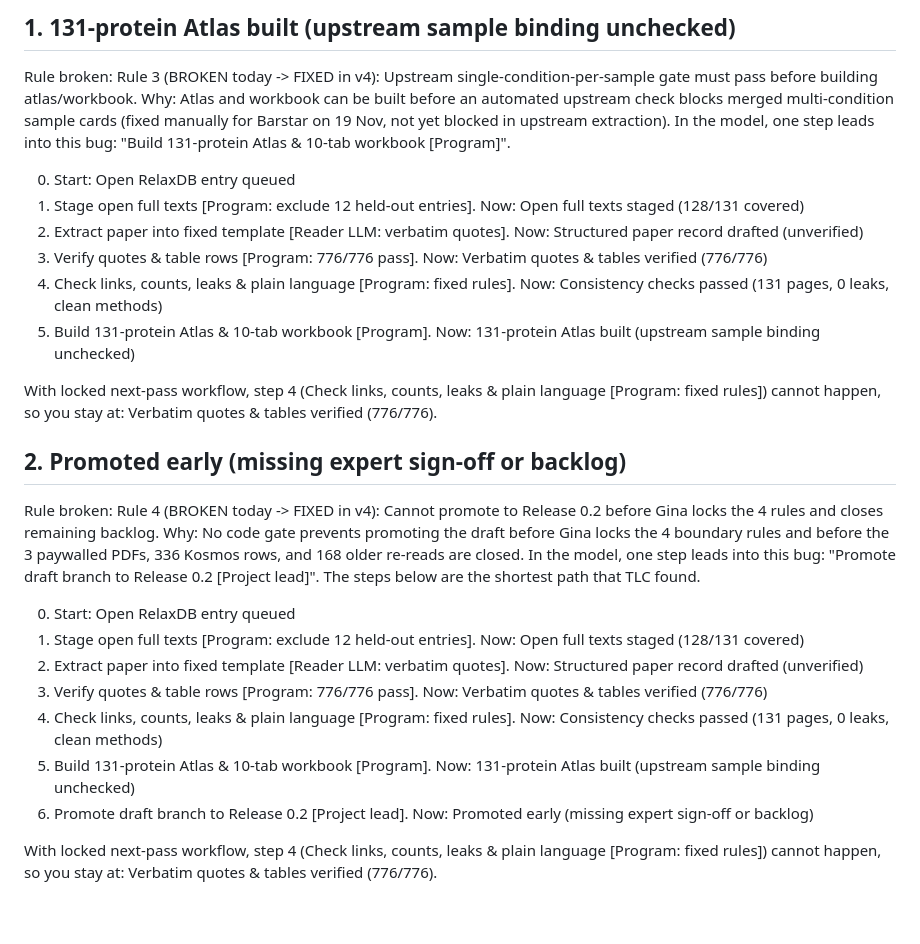
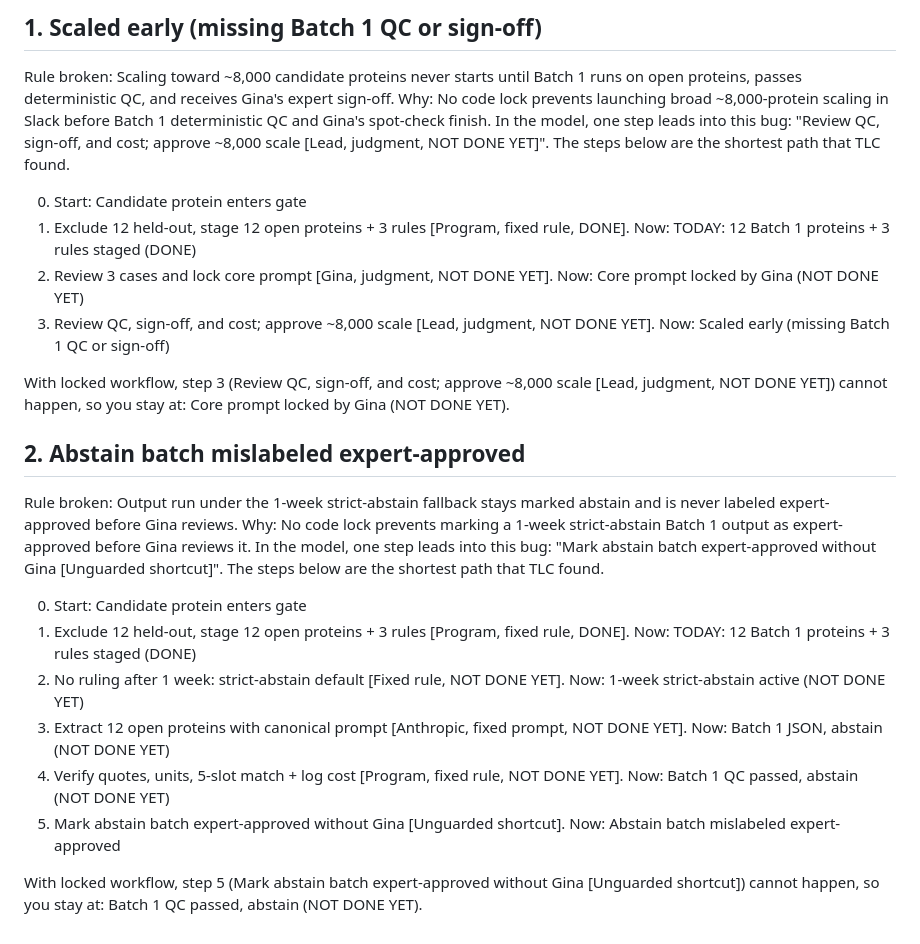
Before and after one commit to alex051107/dynamics-atlas-relaxdb, a Markdown page: methods/statechart/stories.md, the part around the change. Rendered like a GitHub page.

Commit message:
Redraw TLC-verified post-Anthropic workflow statechart for README homepage

```diff
--- a/methods/statechart/stories.md
+++ b/methods/statechart/stories.md
@@ -1,30 +1,27 @@
-## 1. 131-protein Atlas built (upstream sample binding unchecked)
+## 1. Scaled early (missing Batch 1 QC or sign-off)
 
-Rule broken: Rule 3 (BROKEN today -> FIXED in v4): Upstream single-condition-per-sample gate must pass before building atlas/workbook.
-Why: Atlas and workbook can be built before an automated upstream check blocks merged multi-condition sample cards (fixed manually for Barstar on 19 Nov, not yet blocked in upstream extraction).
-In the model, one step leads into this bug: "Build 131-protein Atlas & 10-tab workbook [Program]".
+Rule broken: Scaling toward ~8,000 candidate proteins never starts until Batch 1 runs on open proteins, passes deterministic QC, and receives Gina's expert sign-off.
+Why: No code lock prevents launching broad ~8,000-protein scaling in Slack before Batch 1 deterministic QC and Gina's spot-check finish.
+In the model, one step leads into this bug: "Review QC, sign-off, and cost; approve ~8,000 scale [Lead, judgment, NOT DONE YET]". The steps below are the shortest path that TLC found.
 
-0. Start: Open RelaxDB entry queued
-1. Stage open full texts [Program: exclude 12 held-out entries]. Now: Open full texts staged (128/131 covered)
-2. Extract paper into fixed template [Reader LLM: verbatim quotes]. Now: Structured paper record drafted (unverified)
-3. Verify quotes & table rows [Program: 776/776 pass]. Now: Verbatim quotes & tables verified (776/776)
-4. Check links, counts, leaks & plain language [Program: fixed rules]. Now: Consistency checks passed (131 pages, 0 leaks, clean methods)
-5. Build 131-protein Atlas & 10-tab workbook [Program]. Now: 131-protein Atlas built (upstream sample binding unchecked)
+0. Start: Candidate protein enters gate
+1. Exclude 12 held-out, stage 12 open proteins + 3 rules [Program, fixed rule, DONE]. Now: TODAY: 12 Batch 1 proteins + 3 rules staged (DONE)
+2. Review 3 cases and lock core prompt [Gina, judgment, NOT DONE YET]. Now: Core prompt locked by Gina (NOT DONE YET)
+3. Review QC, sign-off, and cost; approve ~8,000 scale [Lead, judgment, NOT DONE YET]. Now: Scaled early (missing Batch 1 QC or sign-off)
 
-With locked next-pass workflow, step 4 (Check links, counts, leaks & plain language [Program: fixed rules]) cannot happen, so you stay at: Verbatim quotes & tables verified (776/776).
+With locked workflow, step 3 (Review QC, sign-off, and cost; approve ~8,000 scale [Lead, judgment, NOT DONE YET]) cannot happen, so you stay at: Core prompt locked by Gina (NOT DONE YET).
 
-## 2. Promoted early (missing expert sign-off or backlog)
+## 2. Abstain batch mislabeled expert-approved
 
-Rule broken: Rule 4 (BROKEN today -> FIXED in v4): Cannot promote to Release 0.2 before Gina locks the 4 rules and closes remaining backlog.
-Why: No code gate prevents promoting the draft before Gina locks the 4 boundary rules and before the 3 paywalled PDFs, 336 Kosmos rows, and 168 older re-reads are closed.
-In the model, one step leads into this bug: "Promote draft branch to Release 0.2 [Project lead]". The steps below are the shortest path that TLC found.
+Rule broken: Output run under the 1-week strict-abstain fallback stays marked abstain and is never labeled expert-approved before Gina reviews.
+Why: No code lock prevents marking a 1-week strict-abstain Batch 1 output as expert-approved before Gina reviews it.
+In the model, one step leads into this bug: "Mark abstain batch expert-approved without Gina [Unguarded shortcut]". The steps below are the shortest path that TLC found.
 
-0. Start: Open RelaxDB entry queued
-1. Stage open full texts [Program: exclude 12 held-out entries]. Now: Open full texts staged (128/131 covered)
-2. Extract paper into fixed template [Reader LLM: verbatim quotes]. Now: Structured paper record drafted (unverified)
-3. Verify quotes & table rows [Program: 776/776 pass]. Now: Verbatim quotes & tables verified (776/776)
-4. Check links, counts, leaks & plain language [Program: fixed rules]. Now: Consistency checks passed (131 pages, 0 leaks, clean methods)
-5. Build 131-protein Atlas & 10-tab workbook [Program]. Now: 131-protein Atlas built (upstream sample binding unchecked)
-6. Promote draft branch to Release 0.2 [Project lead]. Now: Promoted early (missing expert sign-off or backlog)
+0. Start: Candidate protein enters gate
+1. Exclude 12 held-out, stage 12 open proteins + 3 rules [Program, fixed rule, DONE]. Now: TODAY: 12 Batch 1 proteins + 3 rules staged (DONE)
+2. No ruling after 1 week: strict-abstain default [Fixed rule, NOT DONE YET]. Now: 1-week strict-abstain active (NOT DONE YET)
+3. Extract 12 open proteins with canonical prompt [Anthropic, fixed prompt, NOT DONE YET]. Now: Batch 1 JSON, abstain (NOT DONE YET)
+4. Verify quotes, units, 5-slot match + log cost [Program, fixed rule, NOT DONE YET]. Now: Batch 1 QC passed, abstain (NOT DONE YET)
+5. Mark abstain batch expert-approved without Gina [Unguarded shortcut]. Now: Abstain batch mislabeled expert-approved
 
-With locked next-pass workflow, step 4 (Check links, counts, leaks & plain language [Program: fixed rules]) cannot happen, so you stay at: Verbatim quotes & tables verified (776/776).
+With locked workflow, step 5 (Mark abstain batch expert-approved without Gina [Unguarded shortcut]) cannot happen, so you stay at: Batch 1 QC passed, abstain (NOT DONE YET).
```
Also changed, not shown: README.md (+38 -5 lines), methods/how_it_is_built.md (+13 -14 lines), methods/statechart/reachability_stories.md (added, +12 -0 lines), figures/formal_statechart.png, 15 other files.
